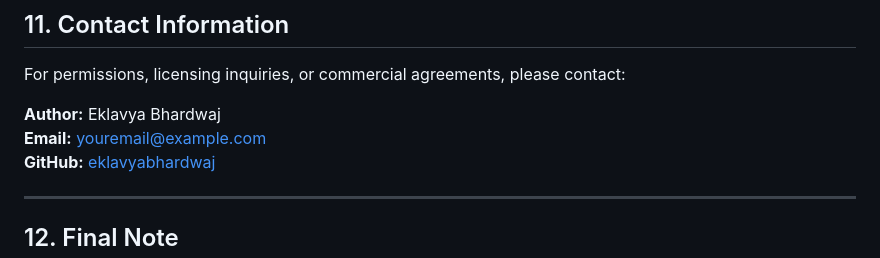
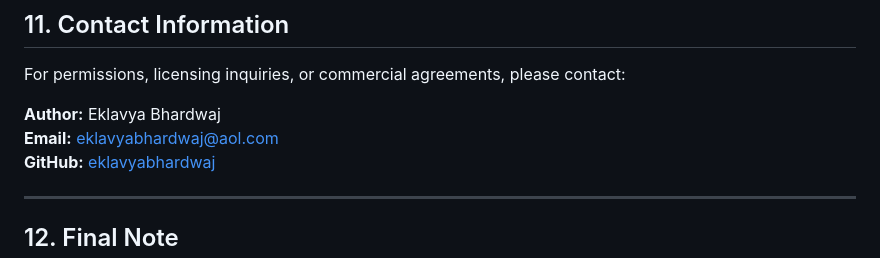
Before and after one commit to eklavyabhardwaj/eipl_webservicev2, a Markdown page: License.md, the part around the change. Rendered like a GitHub page.

```diff
--- a/License.md
+++ b/License.md
@@ -131,7 +131,7 @@ For permissions, licensing inquiries, or commercial agreements, please
 contact:
 
 **Author:** Eklavya Bhardwaj\
-**Email:** youremail@example.com\
+**Email:** eklavyabhardwaj@aol.com\
 **GitHub:** [eklavyabhardwaj](https://github.com/eklavyabhardwaj)
 
 ------------------------------------------------------------------------
```
